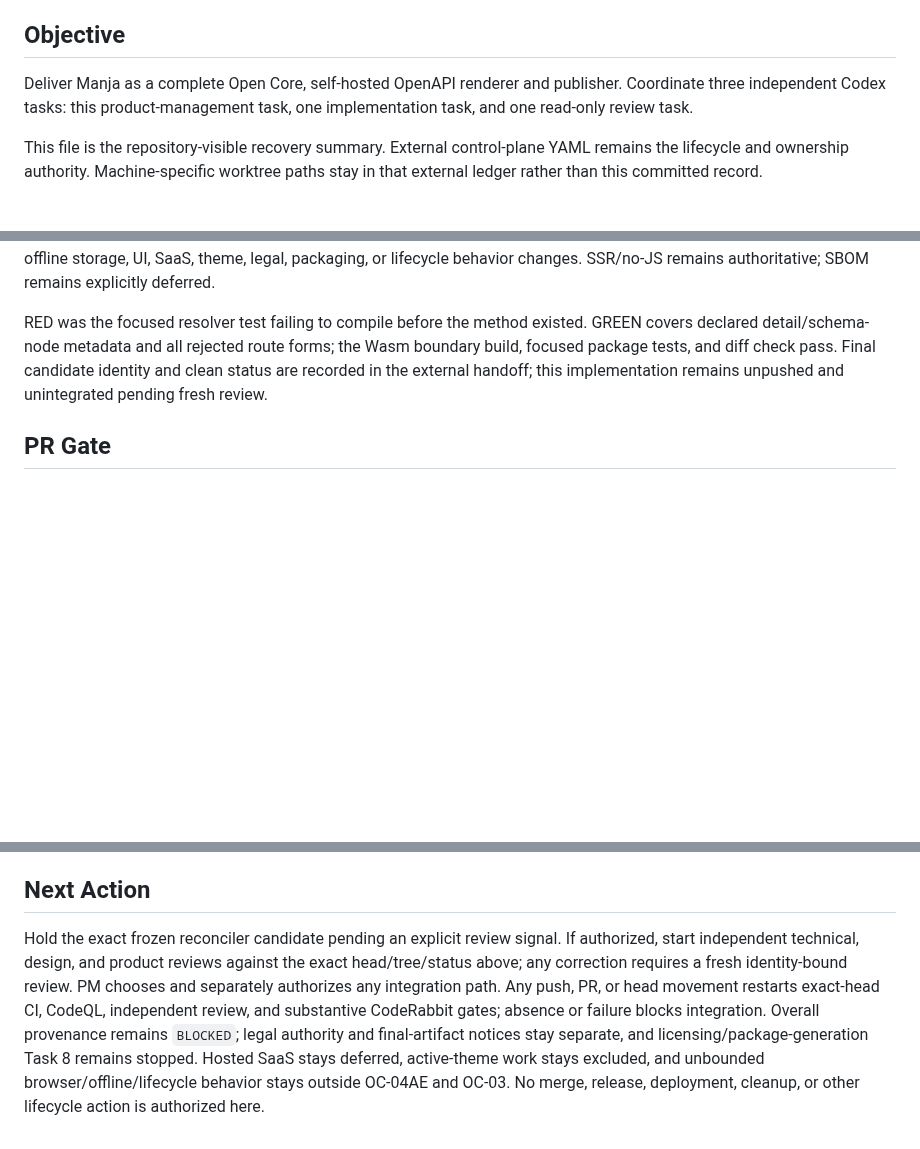
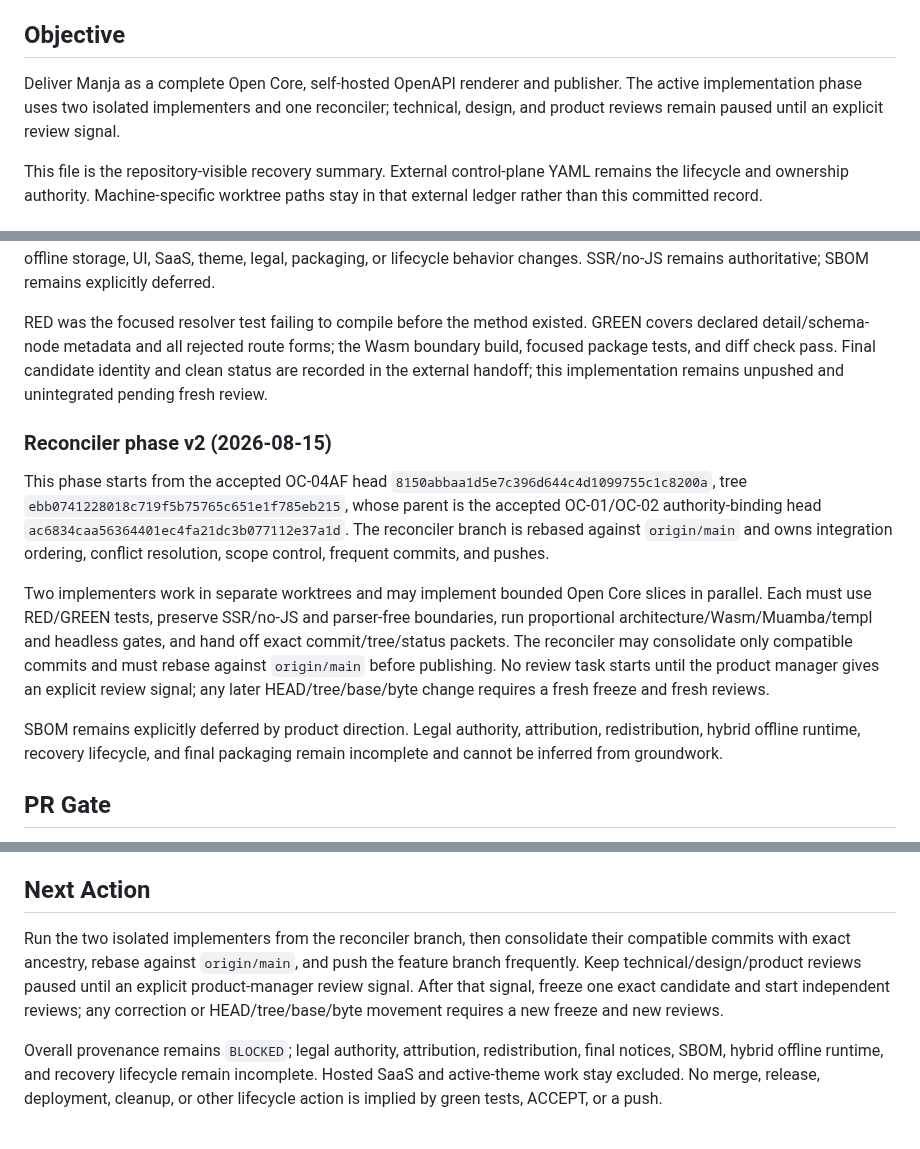
Before and after one commit to araihu/manja, a Markdown page: goal.md, 3 parts joined by grey strips. Drawn GitHub-style; blank space fills up the shorter version.

Commit message:
docs(goal): establish two-implementer reconciliation phase

```diff
--- a/goal.md
+++ b/goal.md
@@ -5,8 +5,9 @@ Updated: 2026-08-15
 ## Objective
 
 Deliver Manja as a complete Open Core, self-hosted OpenAPI renderer and
-publisher. Coordinate three independent Codex tasks: this product-management
-task, one implementation task, and one read-only review task.
+publisher. The active implementation phase uses two isolated implementers and
+one reconciler; technical, design, and product reviews remain paused until an
+explicit review signal.
 
 This file is the repository-visible recovery summary. External control-plane
 YAML remains the lifecycle and ownership authority. Machine-specific worktree
@@ -1393,6 +1394,28 @@ the Wasm boundary build, focused package tests, and diff check pass. Final
 candidate identity and clean status are recorded in the external handoff;
 this implementation remains unpushed and unintegrated pending fresh review.
 
+### Reconciler phase v2 (2026-08-15)
+
+This phase starts from the accepted OC-04AF head
+`8150abbaa1d5e7c396d644c4d1099755c1c8200a`, tree
+`ebb0741228018c719f5b75765c651e1f785eb215`, whose parent is the accepted
+OC-01/OC-02 authority-binding head `ac6834caa56364401ec4fa21dc3b077112e37a1d`.
+The reconciler branch is rebased against `origin/main` and owns integration
+ordering, conflict resolution, scope control, frequent commits, and pushes.
+
+Two implementers work in separate worktrees and may implement bounded Open
+Core slices in parallel. Each must use RED/GREEN tests, preserve SSR/no-JS and
+parser-free boundaries, run proportional architecture/Wasm/Muamba/templ and
+headless gates, and hand off exact commit/tree/status packets. The reconciler
+may consolidate only compatible commits and must rebase against `origin/main`
+before publishing. No review task starts until the product manager gives an
+explicit review signal; any later HEAD/tree/base/byte change requires a fresh
+freeze and fresh reviews.
+
+SBOM remains explicitly deferred by product direction. Legal authority,
+attribution, redistribution, hybrid offline runtime, recovery lifecycle, and
+final packaging remain incomplete and cannot be inferred from groundwork.
+
 ## PR Gate
 
 At `2026-08-11T18:54:35Z`, [PR
@@ -1429,14 +1452,15 @@ Before merge:
 
 ## Next Action
 
-Hold the exact frozen reconciler candidate pending an explicit review signal.
-If authorized, start independent technical, design, and product reviews against
-the exact head/tree/status above; any correction requires a fresh identity-bound
-review. PM chooses and separately authorizes any integration path.
-Any push, PR, or head movement restarts exact-head CI, CodeQL, independent
-review, and substantive CodeRabbit gates; absence or failure blocks integration.
-Overall provenance remains `BLOCKED`; legal authority and final-artifact
-notices stay separate, and licensing/package-generation Task 8 remains stopped.
-Hosted SaaS stays deferred, active-theme work stays excluded, and unbounded
-browser/offline/lifecycle behavior stays outside OC-04AE and OC-03. No merge,
-release, deployment, cleanup, or other lifecycle action is authorized here.
+Run the two isolated implementers from the reconciler branch, then consolidate
+their compatible commits with exact ancestry, rebase against `origin/main`, and
+push the feature branch frequently. Keep technical/design/product reviews
+paused until an explicit product-manager review signal. After that signal,
+freeze one exact candidate and start independent reviews; any correction or
+HEAD/tree/base/byte movement requires a new freeze and new reviews.
+
+Overall provenance remains `BLOCKED`; legal authority, attribution,
+redistribution, final notices, SBOM, hybrid offline runtime, and recovery
+lifecycle remain incomplete. Hosted SaaS and active-theme work stay excluded.
+No merge, release, deployment, cleanup, or other lifecycle action is implied by
+green tests, ACCEPT, or a push.
```
